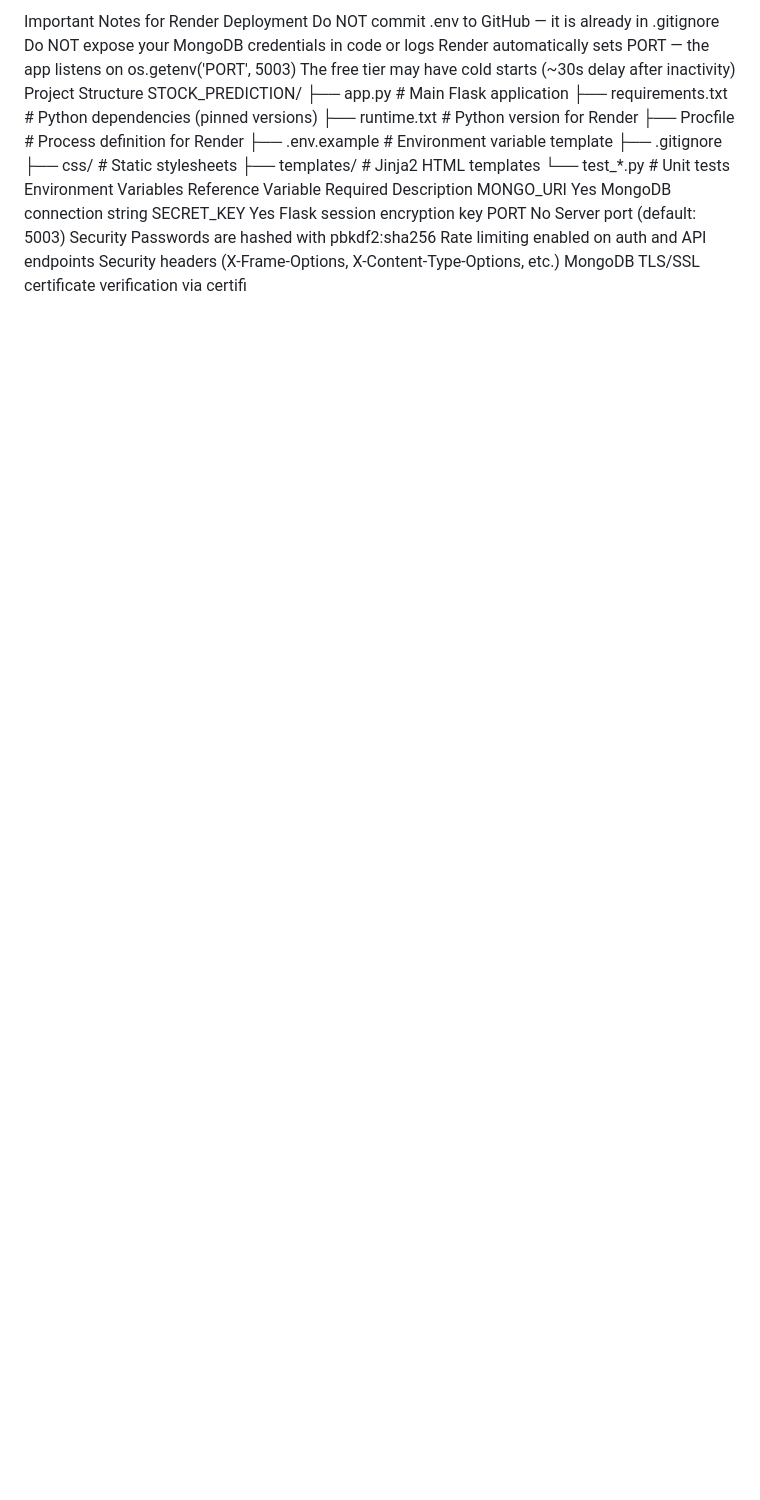
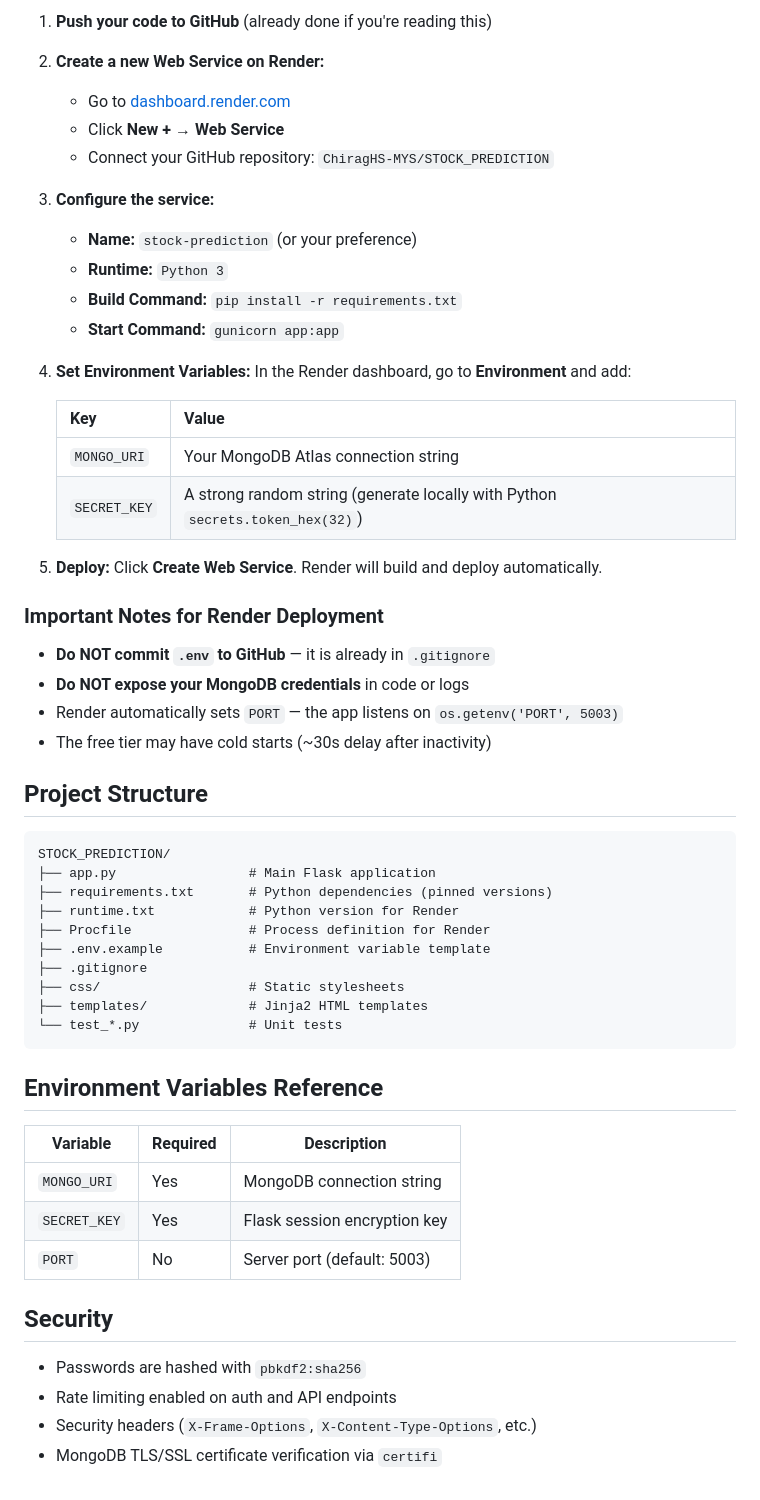
Before and after one commit to akashgowda77/stockMarketPrediction, a Markdown page: README.md, the part around one of its changes. GitHub-like rendering; blank space fills up the shorter version.

````diff
--- a/README.md
+++ b/README.md
@@ -65,10 +75,38 @@ Deploy: Click Create Web Service. Render will build and deploy automatically.
 
-Important Notes for Render Deployment
-Do NOT commit .env to GitHub — it is already in .gitignore
-Do NOT expose your MongoDB credentials in code or logs
-Render automatically sets PORT — the app listens on os.getenv('PORT', 5003)
-The free tier may have cold starts (~30s delay after inactivity)
-Project Structure
+1. **Push your code to GitHub** (already done if you're reading this)
+
+2. **Create a new Web Service on Render:**
+   - Go to [dashboard.render.com](https://dashboard.render.com)
+   - Click **New +** → **Web Service**
+   - Connect your GitHub repository: `ChiragHS-MYS/STOCK_PREDICTION`
+
+3. **Configure the service:**
+   - **Name:** `stock-prediction` (or your preference)
+   - **Runtime:** `Python 3`
+   - **Build Command:** `pip install -r requirements.txt`
+   - **Start Command:** `gunicorn app:app`
+
+4. **Set Environment Variables:**
+   In the Render dashboard, go to **Environment** and add:
+
+   | Key | Value |
+   |-----|-------|
+   | `MONGO_URI` | Your MongoDB Atlas connection string |
+   | `SECRET_KEY` | A strong random string (generate locally with Python `secrets.token_hex(32)`) |
+
+5. **Deploy:**
+   Click **Create Web Service**. Render will build and deploy automatically.
+
+### Important Notes for Render Deployment
+
+- **Do NOT commit `.env` to GitHub** — it is already in `.gitignore`
+- **Do NOT expose your MongoDB credentials** in code or logs
+- Render automatically sets `PORT` — the app listens on `os.getenv('PORT', 5003)`
+- The free tier may have cold starts (~30s delay after inactivity)
+
+## Project Structure
+
+```
 STOCK_PREDICTION/
 ├── app.py                 # Main Flask application
 ├── requirements.txt       # Python dependencies (pinned versions)
@@ -79,13 +117,19 @@ STOCK_PREDICTION/
 ├── css/                   # Static stylesheets
 ├── templates/             # Jinja2 HTML templates
 └── test_*.py              # Unit tests
-Environment Variables Reference
-Variable	Required	Description
-MONGO_URI	Yes	MongoDB connection string
-SECRET_KEY	Yes	Flask session encryption key
-PORT	No	Server port (default: 5003)
-Security
-Passwords are hashed with pbkdf2:sha256
-Rate limiting enabled on auth and API endpoints
-Security headers (X-Frame-Options, X-Content-Type-Options, etc.)
-MongoDB TLS/SSL certificate verification via certifi
+```
+
+## Environment Variables Reference
+
+| Variable | Required | Description |
+|----------|----------|-------------|
+| `MONGO_URI` | Yes | MongoDB connection string |
+| `SECRET_KEY` | Yes | Flask session encryption key |
+| `PORT` | No | Server port (default: 5003) |
+
+## Security
+
+- Passwords are hashed with `pbkdf2:sha256`
+- Rate limiting enabled on auth and API endpoints
+- Security headers (`X-Frame-Options`, `X-Content-Type-Options`, etc.)
+- MongoDB TLS/SSL certificate verification via `certifi`
````
Also changed, not shown: other parts of README.md (+57 -47 lines).
